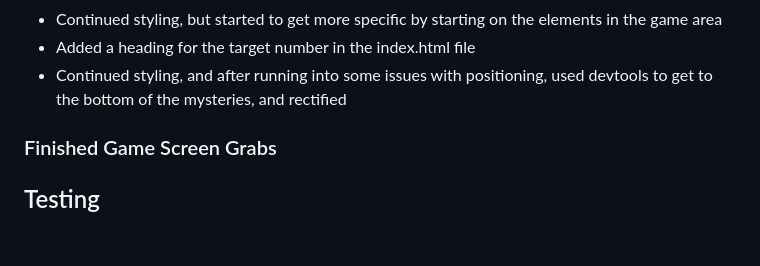
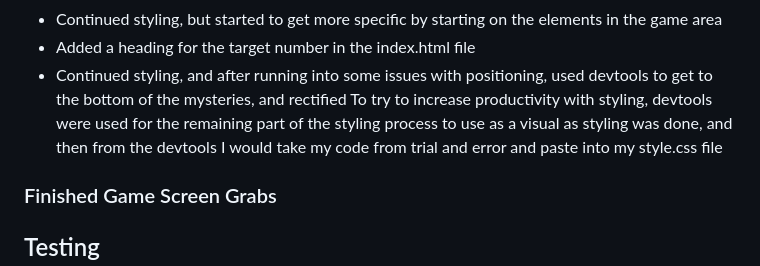
Before and after one commit to CamCove-Crichton/Champs-Game, a Markdown page: README.md, the part around the change. Drawn GitHub-style; blank space fills up the shorter version.

Commit message:
Update development section in the README.md file

```diff
--- a/README.md
+++ b/README.md
@@ -39,6 +39,7 @@
 - Continued styling, but started to get more specific by starting on the elements in the game area
 - Added a heading for the target number in the index.html file
 - Continued styling, and after running into some issues with positioning, used devtools to get to the bottom of the mysteries, and rectified
+To try to increase productivity with styling, devtools were used for the remaining part of the styling process to use as a visual as styling was done, and then from the devtools I would take my code from trial and error and paste into my style.css file
 
 ### Finished Game Screen Grabs
 
```
